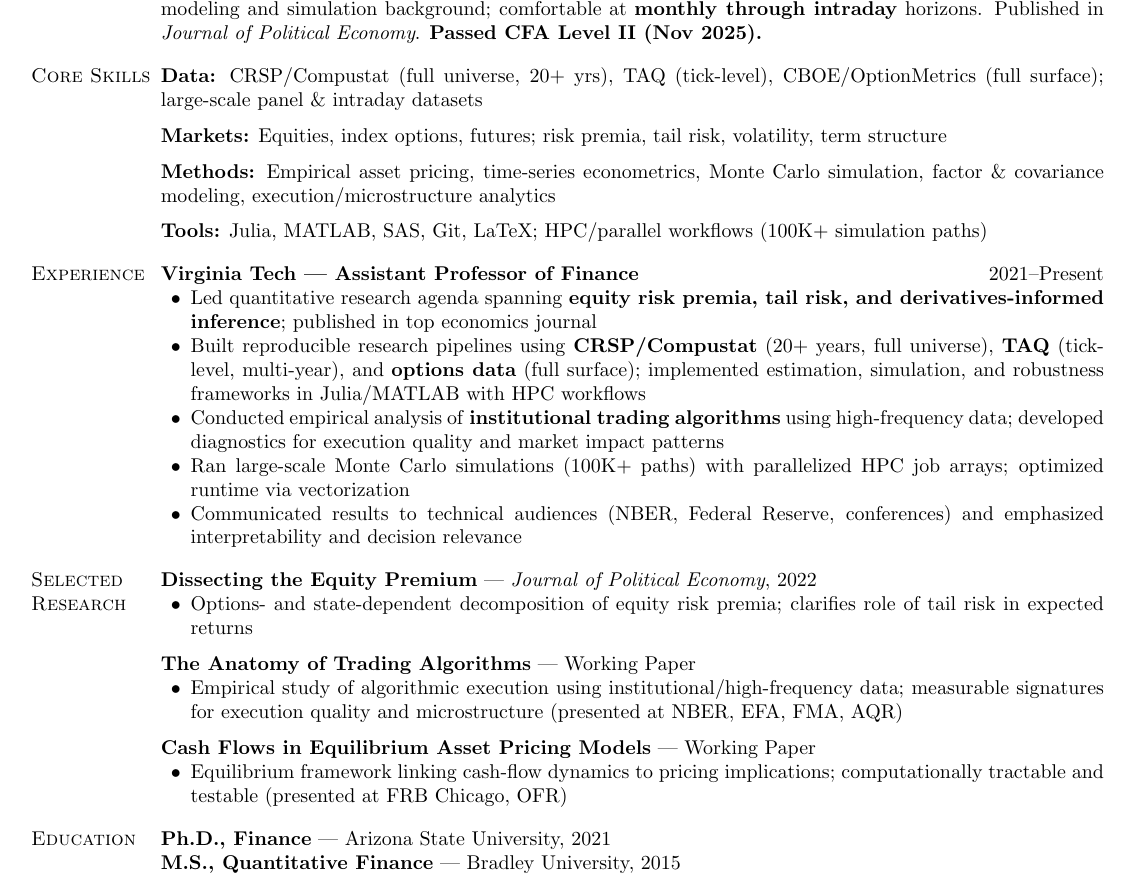
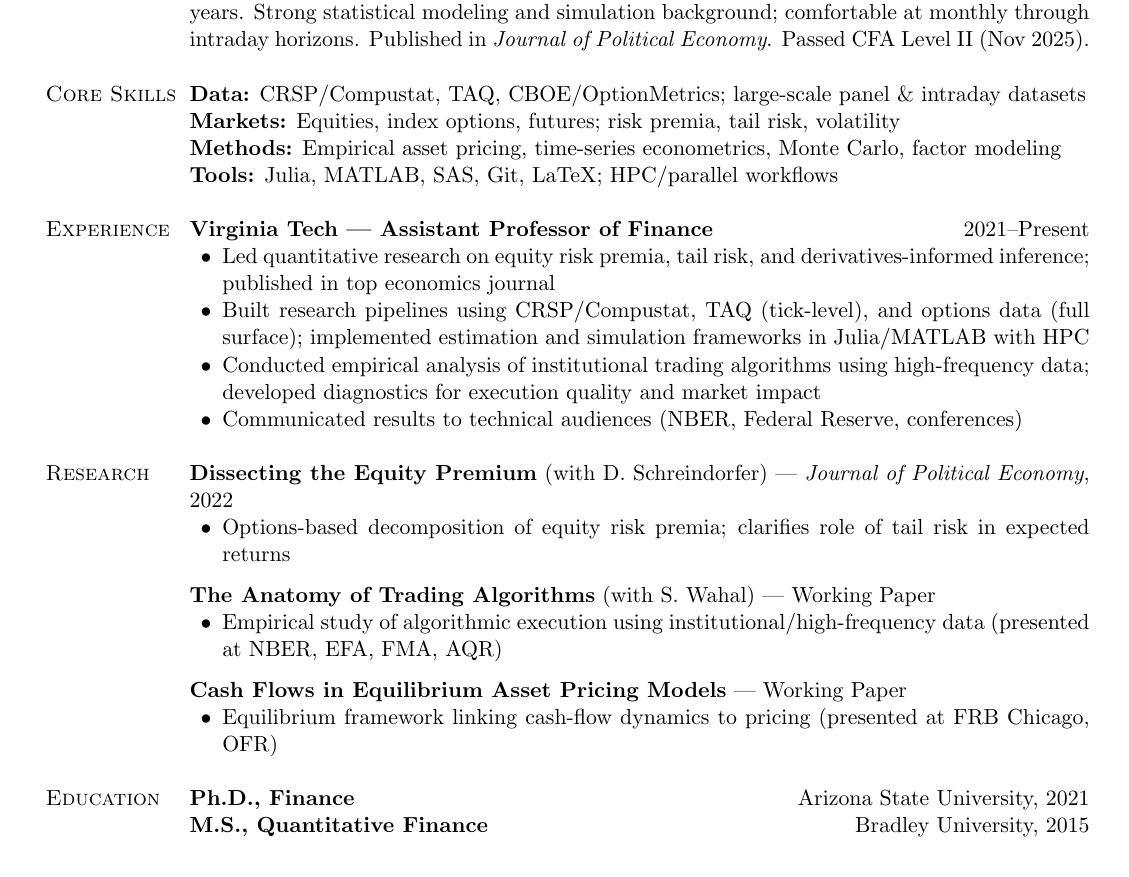
Before and after one commit to tbeason/CV, a LaTeX CV (tbeason-resume.tex): part of the page, cut so that both start at the same text. Compiled offline with pdfLaTeX.

Commit message:
Restore comfortable formatting while keeping improved content
- Reverted to 11pt font (from cramped 10pt)
- Restored 0.6in margins (from tight 0.5in)
- Fixed section spacing to 1.0 baselineskip
- Simplified Core Skills to clean 4-line block
- Kept finance-first quant positioning and improved bullet content

Co-Authored-By: Claude Opus 4.5 <noreply@anthropic.com>

```diff
--- a/tbeason-resume.tex
+++ b/tbeason-resume.tex
@@ -4,7 +4,7 @@
 
 %%%%%%%%%%%%%%%%%%%%%%%%%%%% Document Setup %%%%%%%%%%%%%%%%%%%%%%%%%%%%
 
-\documentclass[10pt]{article}
+\documentclass[11pt]{article}
 
 \usepackage{calc}
 \usepackage{comment}
@@ -27,11 +27,10 @@
 
 \reversemarginpar
 
-%% Tighter margins for 1 page
 \usepackage[paper=letterpaper,
-            marginparwidth=0.9in,
+            marginparwidth=1.0in,
             marginparsep=.05in,
-            margin=0.5in,
+            margin=0.6in,
             includemp]{geometry}
 
 \setlength{\parindent}{0in}
@@ -62,7 +61,7 @@
 
 \renewcommand{\section}[1]{\pagebreak[3]%
     \hyphenpenalty=10000%
-    \vspace{0.8\baselineskip}%
+    \vspace{1.0\baselineskip}%
     \phantomsection\addcontentsline{toc}{section}{#1}%
     \noindent\llap{\scshape\smash{\parbox[t]{\marginparwidth}{\raggedright #1}}}%
     \vspace{-\baselineskip}\par}
@@ -111,65 +110,55 @@ Chicago, IL \hfill 480-735-9791 \\
 
 \section{Summary}
 
-Quantitative finance researcher focused on empirical alpha/risk signals across equities and derivatives. Deep experience with \textbf{CRSP/Compustat, TAQ, and options data} spanning 20+ years. Strong statistical modeling and simulation background; comfortable at \textbf{monthly through intraday} horizons. Published in \textit{Journal of Political Economy}. \textbf{Passed CFA Level II (Nov 2025).}
+Quantitative finance researcher focused on empirical alpha/risk signals across equities and derivatives. Deep experience with CRSP/Compustat, TAQ, and options data spanning 20+ years. Strong statistical modeling and simulation background; comfortable at monthly through intraday horizons. Published in \textit{Journal of Political Economy}. Passed CFA Level II (Nov 2025).
 
 
 \section{Core Skills}
 
-\textbf{Data:} CRSP/Compustat (full universe, 20+ yrs), TAQ (tick-level), CBOE/OptionMetrics (full surface); large-scale panel \& intraday datasets
-
-\halfblankline
-
-\textbf{Markets:} Equities, index options, futures; risk premia, tail risk, volatility, term structure
-
-\halfblankline
-
-\textbf{Methods:} Empirical asset pricing, time-series econometrics, Monte Carlo simulation, factor \& covariance modeling, execution/microstructure analytics
-
-\halfblankline
-
-\textbf{Tools:} Julia, MATLAB, SAS, Git, LaTeX; HPC/parallel workflows (100K+ simulation paths)
+\textbf{Data:} CRSP/Compustat, TAQ, CBOE/OptionMetrics; large-scale panel \& intraday datasets \\
+\textbf{Markets:} Equities, index options, futures; risk premia, tail risk, volatility \\
+\textbf{Methods:} Empirical asset pricing, time-series econometrics, Monte Carlo, factor modeling \\
+\textbf{Tools:} Julia, MATLAB, SAS, Git, LaTeX; HPC/parallel workflows
 
 
 \section{Experience}
 
 \textbf{Virginia Tech --- Assistant Professor of Finance} \hfill 2021--Present
 \begin{innerlist}
-\item Led quantitative research agenda spanning \textbf{equity risk premia, tail risk, and derivatives-informed inference}; published in top economics journal
-\item Built reproducible research pipelines using \textbf{CRSP/Compustat} (20+ years, full universe), \textbf{TAQ} (tick-level, multi-year), and \textbf{options data} (full surface); implemented estimation, simulation, and robustness frameworks in Julia/MATLAB with HPC workflows
-\item Conducted empirical analysis of \textbf{institutional trading algorithms} using high-frequency data; developed diagnostics for execution quality and market impact patterns
-\item Ran large-scale Monte Carlo simulations (100K+ paths) with parallelized HPC job arrays; optimized runtime via vectorization
-\item Communicated results to technical audiences (NBER, Federal Reserve, conferences) and emphasized interpretability and decision relevance
+\item Led quantitative research on equity risk premia, tail risk, and derivatives-informed inference; published in top economics journal
+\item Built research pipelines using CRSP/Compustat, TAQ (tick-level), and options data (full surface); implemented estimation and simulation frameworks in Julia/MATLAB with HPC
+\item Conducted empirical analysis of institutional trading algorithms using high-frequency data; developed diagnostics for execution quality and market impact
+\item Communicated results to technical audiences (NBER, Federal Reserve, conferences)
 \end{innerlist}
 
 
-\section{Selected Research}
+\section{Research}
 
-\textbf{Dissecting the Equity Premium} --- \textit{Journal of Political Economy}, 2022
+\textbf{Dissecting the Equity Premium} (with D. Schreindorfer) --- \textit{Journal of Political Economy}, 2022
 \begin{innerlist}
-\item Options- and state-dependent decomposition of equity risk premia; clarifies role of tail risk in expected returns
+\item Options-based decomposition of equity risk premia; clarifies role of tail risk in expected returns
 \end{innerlist}
 
 \halfblankline
 
-\textbf{The Anatomy of Trading Algorithms} --- Working Paper
+\textbf{The Anatomy of Trading Algorithms} (with S. Wahal) --- Working Paper
 \begin{innerlist}
-\item Empirical study of algorithmic execution using institutional/high-frequency data; measurable signatures for execution quality and microstructure (presented at NBER, EFA, FMA, AQR)
+\item Empirical study of algorithmic execution using institutional/high-frequency data (presented at NBER, EFA, FMA, AQR)
 \end{innerlist}
 
 \halfblankline
 
 \textbf{Cash Flows in Equilibrium Asset Pricing Models} --- Working Paper
 \begin{innerlist}
-\item Equilibrium framework linking cash-flow dynamics to pricing implications; computationally tractable and testable (presented at FRB Chicago, OFR)
+\item Equilibrium framework linking cash-flow dynamics to pricing (presented at FRB Chicago, OFR)
 \end{innerlist}
 
 
 \section{Education}
 
-\textbf{Ph.D., Finance} --- Arizona State University, 2021 \\
-\textbf{M.S., Quantitative Finance} --- Bradley University, 2015 \\
-\textbf{B.S., Finance; B.S., Mathematics} --- Bradley University, 2014
+\textbf{Ph.D., Finance} \hfill Arizona State University, 2021 \\
+\textbf{M.S., Quantitative Finance} \hfill Bradley University, 2015 \\
+\textbf{B.S., Finance; B.S., Mathematics} \hfill Bradley University, 2014
 
 
 \section{Credential}
```
Also changed, not shown: tbeason-resume.tex (2 more changed lines).
